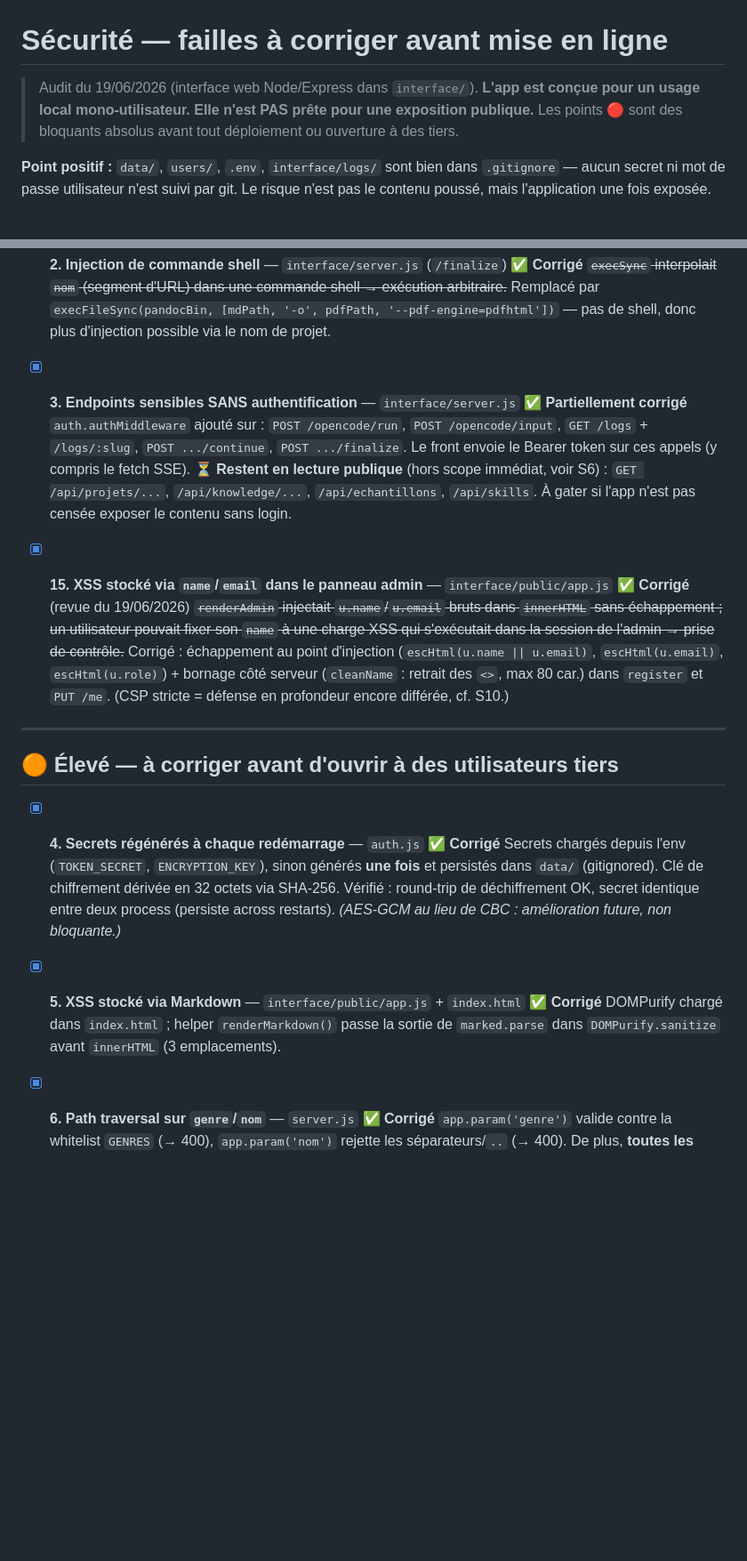
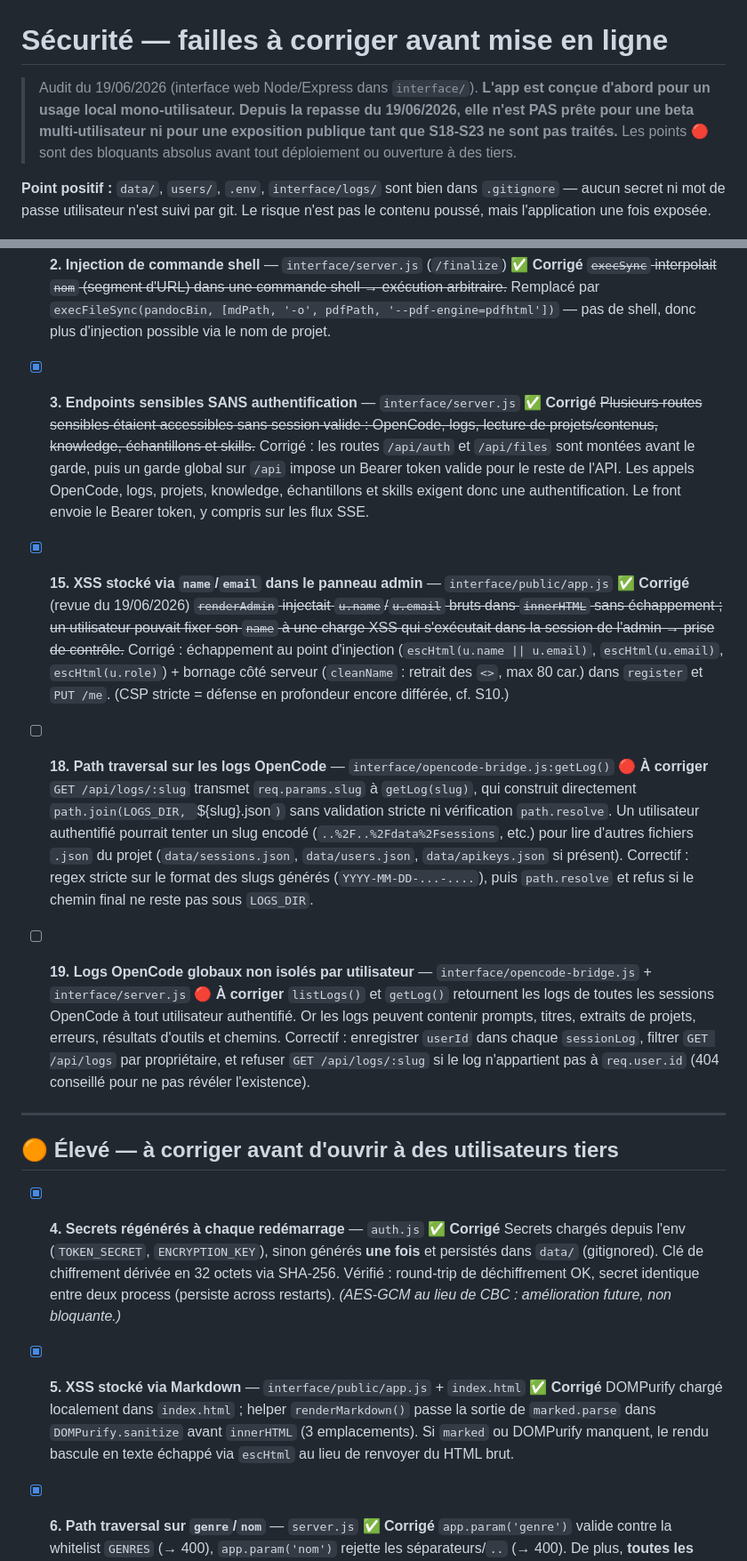
Before and after one commit to AnthonyMlns/AgentIA-Ecriture-Template, a Markdown page: SECURITE.md, 2 parts joined by grey strips. Shown at 89% size. Rendered like a GitHub page; blank space fills up the shorter version.

```diff
--- a/SECURITE.md
+++ b/SECURITE.md
@@ -1,7 +1,7 @@
 # Sécurité — failles à corriger avant mise en ligne
 
 > Audit du 19/06/2026 (interface web Node/Express dans `interface/`).
-> **L'app est conçue pour un usage local mono-utilisateur. Elle n'est PAS prête pour une exposition publique.**
+> **L'app est conçue d'abord pour un usage local mono-utilisateur. Depuis la repasse du 19/06/2026, elle n'est PAS prête pour une beta multi-utilisateur ni pour une exposition publique tant que S18-S23 ne sont pas traités.**
 > Les points 🔴 sont des bloquants absolus avant tout déploiement ou ouverture à des tiers.
 
 **Point positif :** `data/`, `users/`, `.env`, `interface/logs/` sont bien dans `.gitignore` — aucun secret ni mot de passe utilisateur n'est suivi par git. Le risque n'est pas le contenu poussé, mais l'application une fois exposée.
@@ -19,13 +19,19 @@
   ~~`execSync` interpolait `nom` (segment d'URL) dans une commande shell → exécution arbitraire.~~
   Remplacé par `execFileSync(pandocBin, [mdPath, '-o', pdfPath, '--pdf-engine=pdfhtml'])` — pas de shell, donc plus d'injection possible via le nom de projet.
 
-- [x] **3. Endpoints sensibles SANS authentification** — `interface/server.js` ✅ **Partiellement corrigé**
-  `auth.authMiddleware` ajouté sur : `POST /opencode/run`, `POST /opencode/input`, `GET /logs` + `/logs/:slug`, `POST .../continue`, `POST .../finalize`. Le front envoie le Bearer token sur ces appels (y compris le fetch SSE).
-  ⏳ **Restent en lecture publique** (hors scope immédiat, voir S6) : `GET /api/projets/...`, `/api/knowledge/...`, `/api/echantillons`, `/api/skills`. À gater si l'app n'est pas censée exposer le contenu sans login.
+- [x] **3. Endpoints sensibles SANS authentification** — `interface/server.js` ✅ **Corrigé**
+  ~~Plusieurs routes sensibles étaient accessibles sans session valide : OpenCode, logs, lecture de projets/contenus, knowledge, échantillons et skills.~~
+  Corrigé : les routes `/api/auth` et `/api/files` sont montées avant le garde, puis un garde global sur `/api` impose un Bearer token valide pour le reste de l'API. Les appels OpenCode, logs, projets, knowledge, échantillons et skills exigent donc une authentification. Le front envoie le Bearer token, y compris sur les flux SSE.
 
 - [x] **15. XSS stocké via `name`/`email` dans le panneau admin** — `interface/public/app.js` ✅ **Corrigé** (revue du 19/06/2026)
   ~~`renderAdmin` injectait `u.name`/`u.email` bruts dans `innerHTML` sans échappement ; un utilisateur pouvait fixer son `name` à une charge XSS qui s'exécutait dans la session de l'admin → prise de contrôle.~~
   Corrigé : échappement au point d'injection (`escHtml(u.name || u.email)`, `escHtml(u.email)`, `escHtml(u.role)`) + bornage côté serveur (`cleanName` : retrait des `<>`, max 80 car.) dans `register` et `PUT /me`. (CSP stricte = défense en profondeur encore différée, cf. S10.)
+
+- [ ] **18. Path traversal sur les logs OpenCode** — `interface/opencode-bridge.js:getLog()` 🔴 **À corriger**
+  `GET /api/logs/:slug` transmet `req.params.slug` à `getLog(slug)`, qui construit directement `path.join(LOGS_DIR, `${slug}.json`)` sans validation stricte ni vérification `path.resolve`. Un utilisateur authentifié pourrait tenter un slug encodé (`..%2F..%2Fdata%2Fsessions`, etc.) pour lire d'autres fichiers `.json` du projet (`data/sessions.json`, `data/users.json`, `data/apikeys.json` si présent). Correctif : regex stricte sur le format des slugs générés (`YYYY-MM-DD-...-....`), puis `path.resolve` et refus si le chemin final ne reste pas sous `LOGS_DIR`.
+
+- [ ] **19. Logs OpenCode globaux non isolés par utilisateur** — `interface/opencode-bridge.js` + `interface/server.js` 🔴 **À corriger**
+  `listLogs()` et `getLog()` retournent les logs de toutes les sessions OpenCode à tout utilisateur authentifié. Or les logs peuvent contenir prompts, titres, extraits de projets, erreurs, résultats d'outils et chemins. Correctif : enregistrer `userId` dans chaque `sessionLog`, filtrer `GET /api/logs` par propriétaire, et refuser `GET /api/logs/:slug` si le log n'appartient pas à `req.user.id` (404 conseillé pour ne pas révéler l'existence).
 
 ---
 
@@ -35,7 +41,7 @@
   Secrets chargés depuis l'env (`TOKEN_SECRET`, `ENCRYPTION_KEY`), sinon générés **une fois** et persistés dans `data/` (gitignored). Clé de chiffrement dérivée en 32 octets via SHA-256. Vérifié : round-trip de déchiffrement OK, secret identique entre deux process (persiste across restarts). *(AES-GCM au lieu de CBC : amélioration future, non bloquante.)*
 
 - [x] **5. XSS stocké via Markdown** — `interface/public/app.js` + `index.html` ✅ **Corrigé**
-  DOMPurify chargé dans `index.html` ; helper `renderMarkdown()` passe la sortie de `marked.parse` dans `DOMPurify.sanitize` avant `innerHTML` (3 emplacements).
+  DOMPurify chargé localement dans `index.html` ; helper `renderMarkdown()` passe la sortie de `marked.parse` dans `DOMPurify.sanitize` avant `innerHTML` (3 emplacements). Si `marked` ou DOMPurify manquent, le rendu bascule en texte échappé via `escHtml` au lieu de renvoyer du HTML brut.
 
 - [x] **6. Path traversal sur `genre`/`nom`** — `server.js` ✅ **Corrigé**
   `app.param('genre')` valide contre la whitelist `GENRES` (→ 400), `app.param('nom')` rejette les séparateurs/`..` (→ 400). De plus, **toutes les lectures `/api` exigent désormais un token** (auth optionnelle → requise ; `/api/auth` reste public). Vérifié : 401 sans token, 200 avec, genre invalide → 400.
```
Also changed, not shown: other parts of SECURITE.md (+19 -7 lines).
